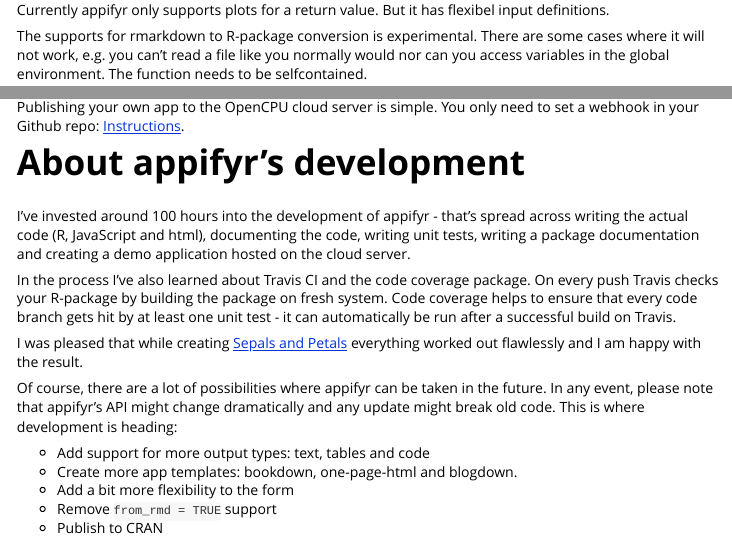
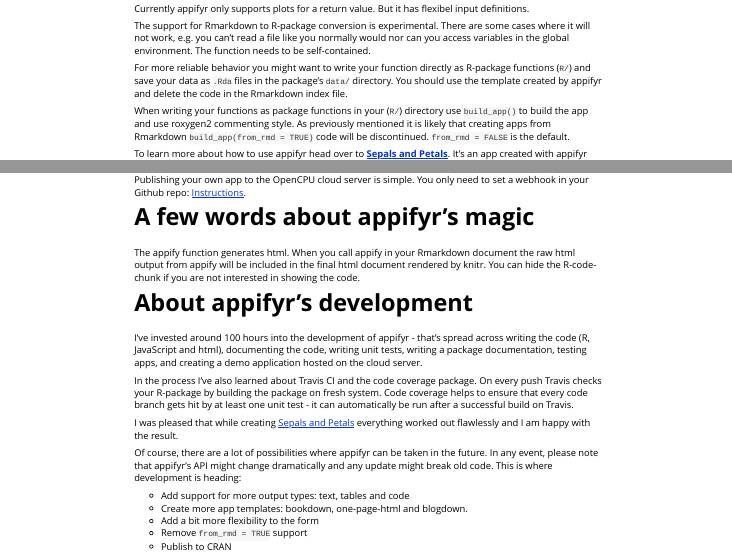
Before and after one commit to retowyss/appifyr, an R Markdown document (vignettes/introduction.Rmd): the page in a window 1100 px wide, from 2150 px down before the commit and from 1430 px down after it, so that both start at the same text, and a second part further down, joined at a grey line. The pictures show the output file vignettes/introduction.html that the author committed with the source, opened offline.

Commit message:
add small section to documentation

```diff
--- a/vignettes/introduction.Rmd
+++ b/vignettes/introduction.Rmd
@@ -95,9 +95,13 @@
 
 Publishing your own app to the OpenCPU cloud server is simple. You only need to set a webhook in your Github repo: [Instructions](https://www.opencpu.org/cloud.html).
 
+# A few words about appifyr's magic
+
+The appify function generates html. When you call appify in your Rmarkdown document the raw html output from appify will be included in the final html document rendered by knitr. You can hide the R-code-chunk if you are not interested in showing the code.
+
 # About appifyr's development
 
-I've invested around 100 hours into the development of appifyr - that's spread across writing the actual code (R, JavaScript and html), documenting the code, writing unit tests, writing a package documentation and creating a demo application hosted on the cloud server.
+I've invested around 100 hours into the development of appifyr - that's spread across writing the  code (R, JavaScript and html), documenting the code, writing unit tests, writing a package documentation, testing apps, and creating a demo application hosted on the cloud server.
 
 In the process I've also learned about Travis CI and the code coverage package. On every push Travis checks your R-package by building the package on fresh system. Code coverage helps to ensure that every code branch gets hit by at least one unit test - it can automatically be run after a successful build on Travis.
 
```
Also changed, not shown: vignettes/introduction.html, 1 other file.
